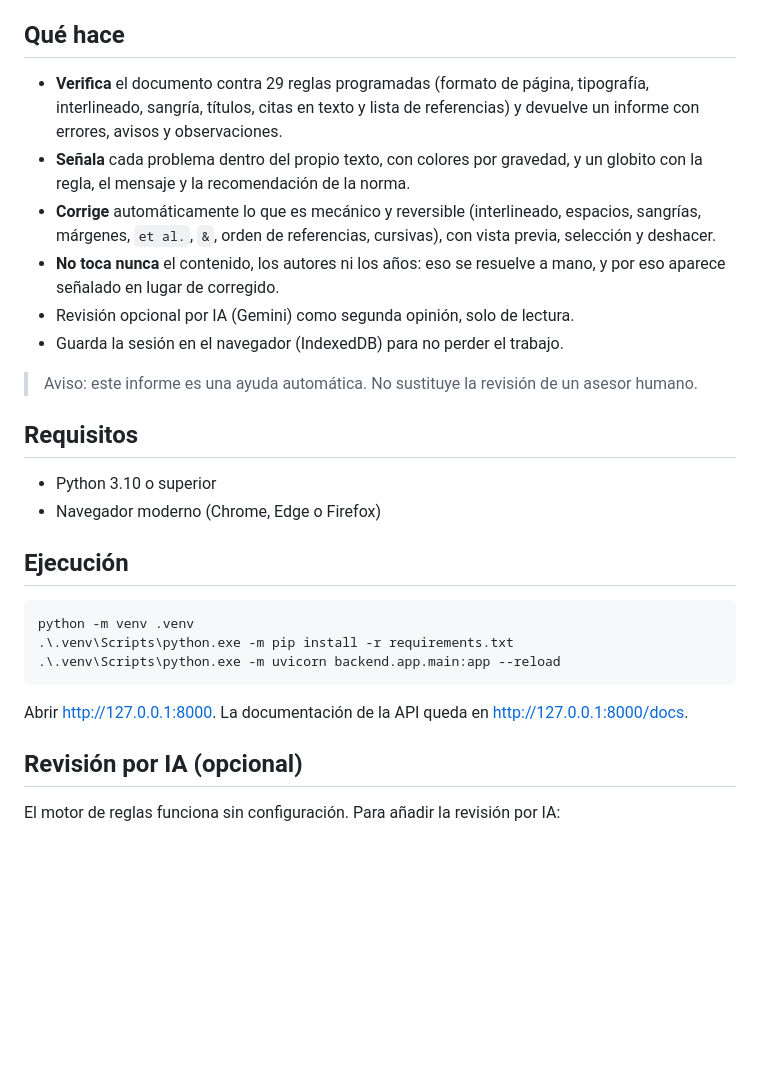
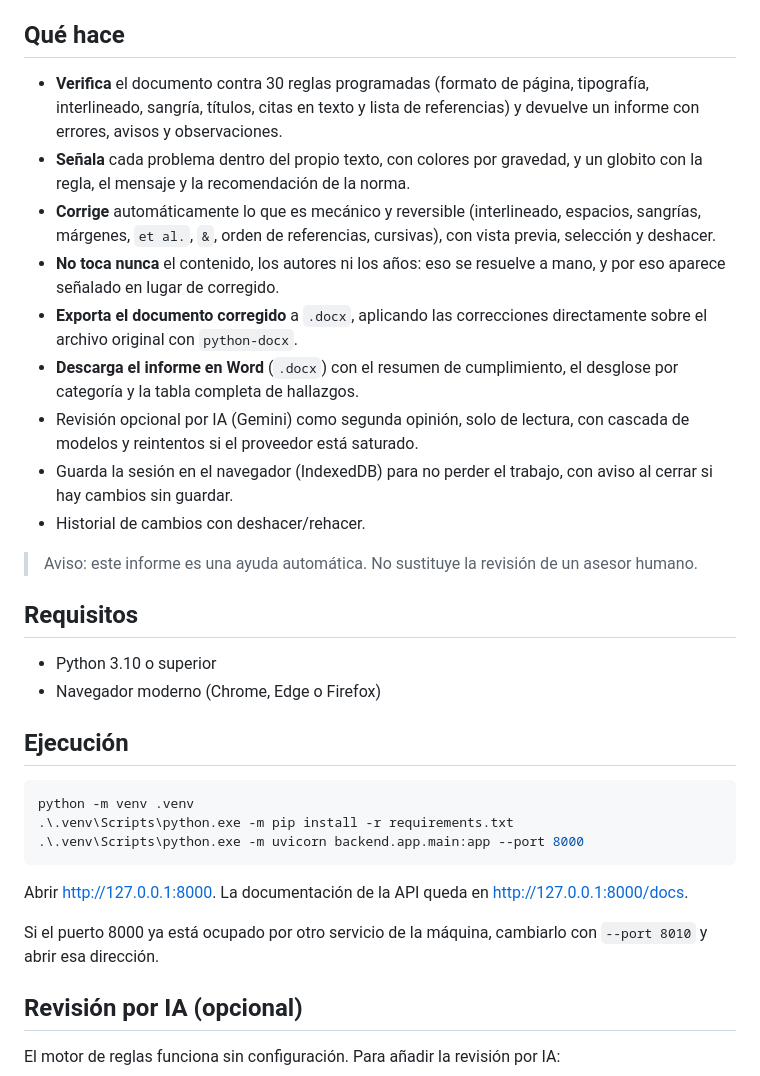
Before and after one commit to stefannie21/normas_apa, a Markdown page: README.md, the part around one of its changes. Rendered like a GitHub page; blank space fills up the shorter version.

````diff
--- a/README.md
+++ b/README.md
@@ -6,7 +6,7 @@ se verifica su cumplimiento con las **normas APA (7.ª edición)**.
 
 ## Qué hace
 
-- **Verifica** el documento contra 29 reglas programadas (formato de página,
+- **Verifica** el documento contra 30 reglas programadas (formato de página,
   tipografía, interlineado, sangría, títulos, citas en texto y lista de
   referencias) y devuelve un informe con errores, avisos y observaciones.
 - **Señala** cada problema dentro del propio texto, con colores por gravedad, y
@@ -16,8 +16,15 @@ se verifica su cumplimiento con las **normas APA (7.ª edición)**.
   con vista previa, selección y deshacer.
 - **No toca nunca** el contenido, los autores ni los años: eso se resuelve a
   mano, y por eso aparece señalado en lugar de corregido.
-- Revisión opcional por IA (Gemini) como segunda opinión, solo de lectura.
-- Guarda la sesión en el navegador (IndexedDB) para no perder el trabajo.
+- **Exporta el documento corregido** a `.docx`, aplicando las correcciones
+  directamente sobre el archivo original con `python-docx`.
+- **Descarga el informe en Word** (`.docx`) con el resumen de cumplimiento, el
+  desglose por categoría y la tabla completa de hallazgos.
+- Revisión opcional por IA (Gemini) como segunda opinión, solo de lectura, con
+  cascada de modelos y reintentos si el proveedor está saturado.
+- Guarda la sesión en el navegador (IndexedDB) para no perder el trabajo, con
+  aviso al cerrar si hay cambios sin guardar.
+- Historial de cambios con deshacer/rehacer.
 
 > Aviso: este informe es una ayuda automática. No sustituye la revisión de un
 > asesor humano.
@@ -32,11 +39,14 @@ se verifica su cumplimiento con las **normas APA (7.ª edición)**.
 ```powershell
 python -m venv .venv
 .\.venv\Scripts\python.exe -m pip install -r requirements.txt
-.\.venv\Scripts\python.exe -m uvicorn backend.app.main:app --reload
+.\.venv\Scripts\python.exe -m uvicorn backend.app.main:app --port 8000
 ```
 
 Abrir <http://127.0.0.1:8000>. La documentación de la API queda en
 <http://127.0.0.1:8000/docs>.
+
+Si el puerto 8000 ya está ocupado por otro servicio de la máquina, cambiarlo con
+`--port 8010` y abrir esa dirección.
 
 ## Revisión por IA (opcional)
 
````
Also changed, not shown: other parts of README.md (+21 -2 lines).
